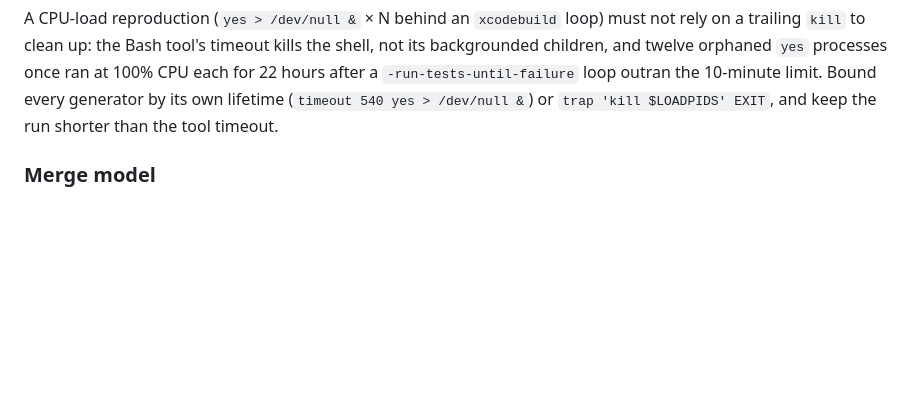
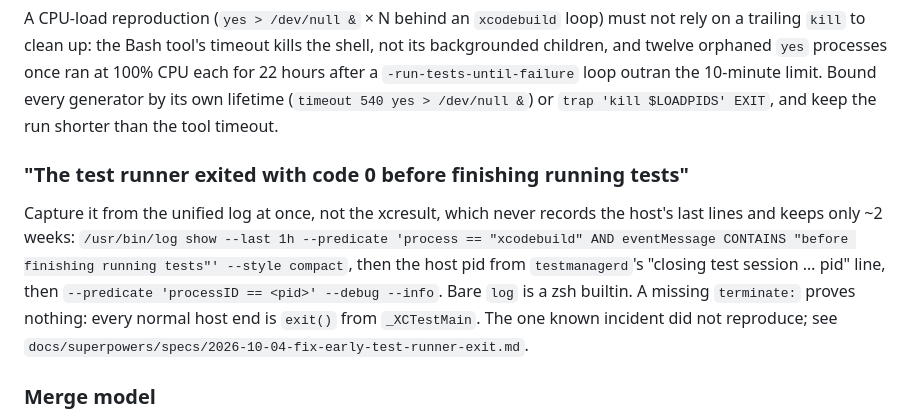
Before and after one commit to bvalentino/clearway, a Markdown page: CLAUDE.md, the part around the change. Rendered like a GitHub page; blank space fills up the shorter version.

Commit message:
Record the unreproduced early test-runner exit and how to capture one
Twenty concurrent and looped test-host runs did not reproduce the exit seen
during #271. Traces of every host show XCTest itself ends the run by calling
exit() from _XCTestMain, so a host with no terminate: line is not evidence of
an outside caller. CLAUDE.md now says how to capture a recurrence from the
unified log before it rotates out.

```diff
--- a/CLAUDE.md
+++ b/CLAUDE.md
@@ -158,6 +158,12 @@ and twelve orphaned `yes` processes once ran at 100% CPU each for 22 hours after
 lifetime (`timeout 540 yes > /dev/null &`) or `trap 'kill $LOADPIDS' EXIT`, and keep the run
 shorter than the tool timeout.
 
+### "The test runner exited with code 0 before finishing running tests"
+
+Capture it from the unified log at once, not the xcresult, which never records the host's last lines and keeps only ~2 weeks:
+`/usr/bin/log show --last 1h --predicate 'process == "xcodebuild" AND eventMessage CONTAINS "before finishing running tests"' --style compact`, then the host pid from `testmanagerd`'s "closing test session … pid" line, then `--predicate 'processID == <pid>' --debug --info`. Bare `log` is a zsh builtin.
+A missing `terminate:` proves nothing: every normal host end is `exit()` from `_XCTestMain`. The one known incident did not reproduce; see `docs/superpowers/specs/2026-10-04-fix-early-test-runner-exit.md`.
+
 ### Merge model
 
 The pipeline never merges; the operator merges by hand once CI is green. Squash and rebase merges
```
Also changed, not shown: 1 other file.
